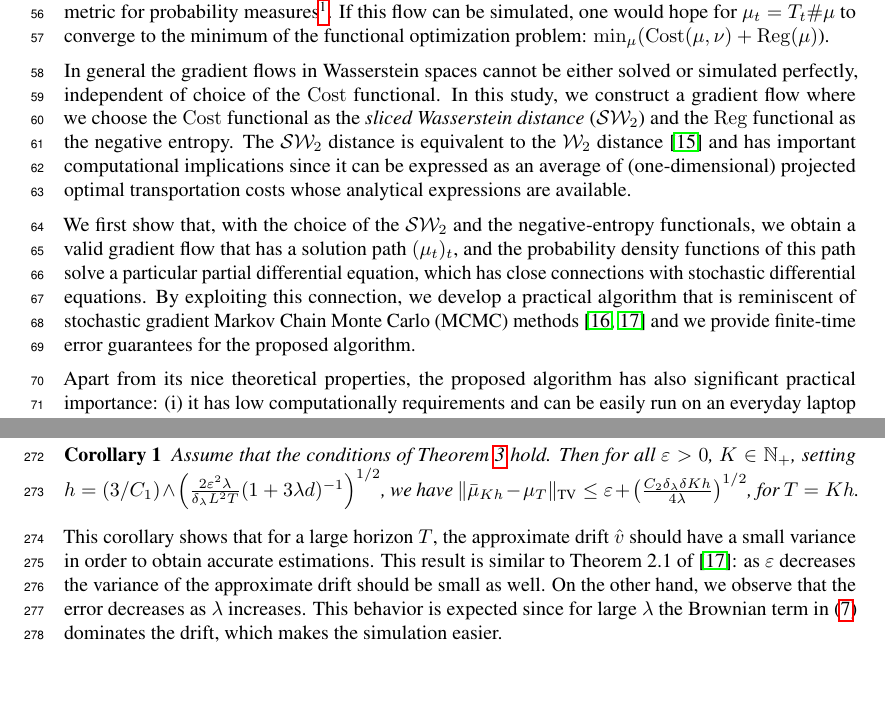
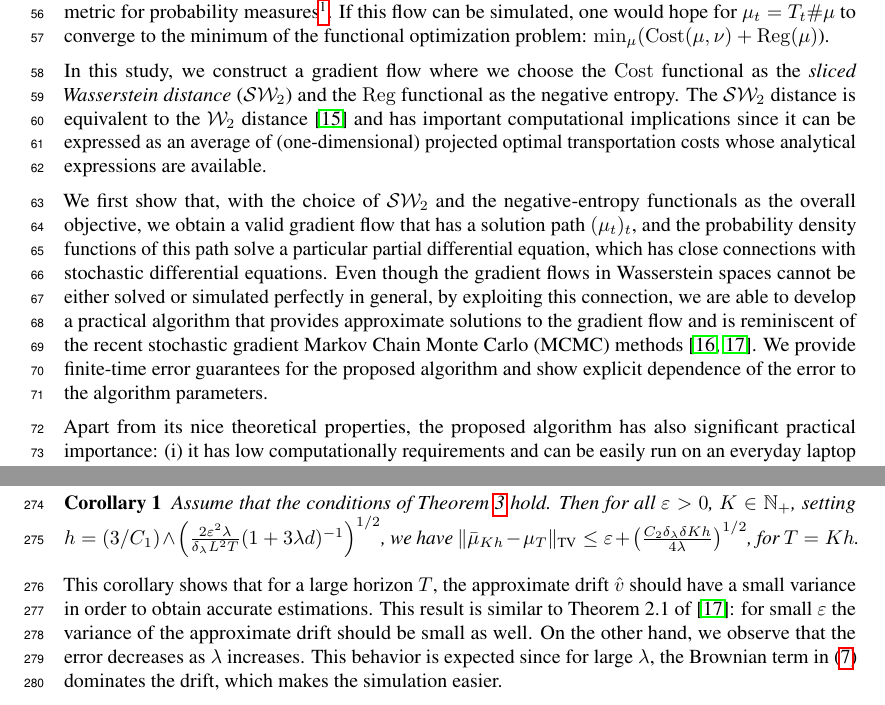
Before and after one commit to aliutkus/swf, a LaTeX paper (NIPS2018/nips_2018_sketchmcmc.tex, which reads NIPS2018/analysis_main.tex, NIPS2018/intro.tex): two parts of pages 2 and 7 of 11, joined at a grey line, cut so that both start at the same text. Compiled offline with pdfLaTeX.

Commit message:
intro update

```diff
--- a/NIPS2018/analysis_main.tex
+++ b/NIPS2018/analysis_main.tex
@@ -39,4 +39,4 @@ $h = (3/C_1)\wedge\left(\frac{2 \varepsilon^2 \lambda}{\delta_\lambda L^2 T}(1+3
     $\| \mub_{Kh} - \mu_T \|_{\TV} \leq \varepsilon + \left(\frac{C_2 \delta_\lambda \delta K h}{4\lambda}\right)^{1/2} $, for $T=Kh$.
   % \end{align}
 \end{cor}
-This corollary shows that for a large horizon $T$, the approximate drift $\hat{v}$ should have a small variance in order to obtain accurate estimations. This result is similar to Theorem 2.1 of \cite{raginsky17a}: as $\varepsilon$ decreases the variance of the approximate drift should be small as well. On the other hand, we observe that the error decreases as $\lambda$ increases. This behavior is expected since for large $\lambda$ the Brownian term in \eqref{eqn:sde} dominates the drift, which makes the simulation easier.
+This corollary shows that for a large horizon $T$, the approximate drift $\hat{v}$ should have a small variance in order to obtain accurate estimations. This result is similar to Theorem 2.1 of \cite{raginsky17a}: for small $\varepsilon$ the variance of the approximate drift should be small as well. On the other hand, we observe that the error decreases as $\lambda$ increases. This behavior is expected since for large $\lambda$, the Brownian term in \eqref{eqn:sde} dominates the drift, which makes the simulation easier.
--- a/NIPS2018/intro.tex
+++ b/NIPS2018/intro.tex
@@ -35,9 +35,9 @@ In this study, we follow a completely different approach for IGM and we seek to
 where the functional $\mathrm{Cost}$ computes a discrepancy between $\mu_t$ and $\nu$, $\mathrm{Reg}$ denotes a regularization functional, and $\nabla_{\W}$ denotes a notion of gradient with respect to a probability measure in the $\W$ metric for probability measures\footnote{This gradient flow is similar to the usual Euclidean gradient flows, i.e.\ $\partial_t x_t = - \nabla (f(x_t) + r(x_t))$, where $f$ is typically the data-dependent cost function and $r$ is a regularization term. The (explicit) Euler discretization of this flow results in the well-known gradient descent algorithm for solving $\min_x (f(x)+r(x))$.}. If this flow can be simulated, one would hope for $\mu_t=T_t\#\mu$ to converge to the minimum of the functional optimization problem: $\min_\mu ( \mathrm{Cost}(\mu, \nu) + \mathrm{Reg}(\mu)$).
 
 
-In general the gradient flows in Wasserstein spaces cannot be either solved or simulated perfectly, independent of choice of the $\mathrm{Cost}$ functional. In this study, we construct a gradient flow where we choose the $\mathrm{Cost}$ functional as the \textit{sliced Wasserstein distance} ($\SW$) and the $\mathrm{Reg}$ functional as the negative entropy. The $\SW$ distance is equivalent to the $\W$ distance \cite{bonnotte2013unidimensional} and has important computational implications since it can be expressed as an average of (one-dimensional) projected optimal transportation costs whose analytical expressions are available.
+In this study, we construct a gradient flow where we choose the $\mathrm{Cost}$ functional as the \textit{sliced Wasserstein distance} ($\SW$) and the $\mathrm{Reg}$ functional as the negative entropy. The $\SW$ distance is equivalent to the $\W$ distance \cite{bonnotte2013unidimensional} and has important computational implications since it can be expressed as an average of (one-dimensional) projected optimal transportation costs whose analytical expressions are available.
 
-We first show that, with the choice of the $\SW$ and the negative-entropy functionals, we obtain a valid gradient flow that has a solution path $(\mu_t)_t$, and the probability density functions of this path solve a particular partial differential equation, which has close connections with stochastic differential equations. By exploiting this connection, we develop a practical algorithm that is reminiscent of stochastic gradient Markov Chain Monte Carlo (MCMC) methods \cite{WelTeh2011a,raginsky17a} and we provide finite-time error guarantees for the proposed algorithm.
+We first show that, with the choice of $\SW$ and the negative-entropy functionals as the overall objective, we obtain a valid gradient flow that has a solution path $(\mu_t)_t$, and the probability density functions of this path solve a particular partial differential equation, which has close connections with stochastic differential equations. Even though the gradient flows in Wasserstein spaces cannot be either solved or simulated perfectly in general, by exploiting this connection, we are able to develop a practical algorithm that provides approximate solutions to the gradient flow and is reminiscent of the recent stochastic gradient Markov Chain Monte Carlo (MCMC) methods \cite{WelTeh2011a,raginsky17a}. We provide finite-time error guarantees for the proposed algorithm and show explicit dependence of the error to the algorithm parameters.
 
 Apart from its nice theoretical properties, the proposed algorithm has also significant practical importance: (i) it has low computationally requirements and can be easily run on an everyday laptop CPU, (ii) it has a strong potential for privacy preserving applications since it only requires random projections of the data, rather than the data itself. Our experiments on both synthetic and real datasets support our theory and illustrate the advantages of the algorithm in challenging scenarios.
 
```
